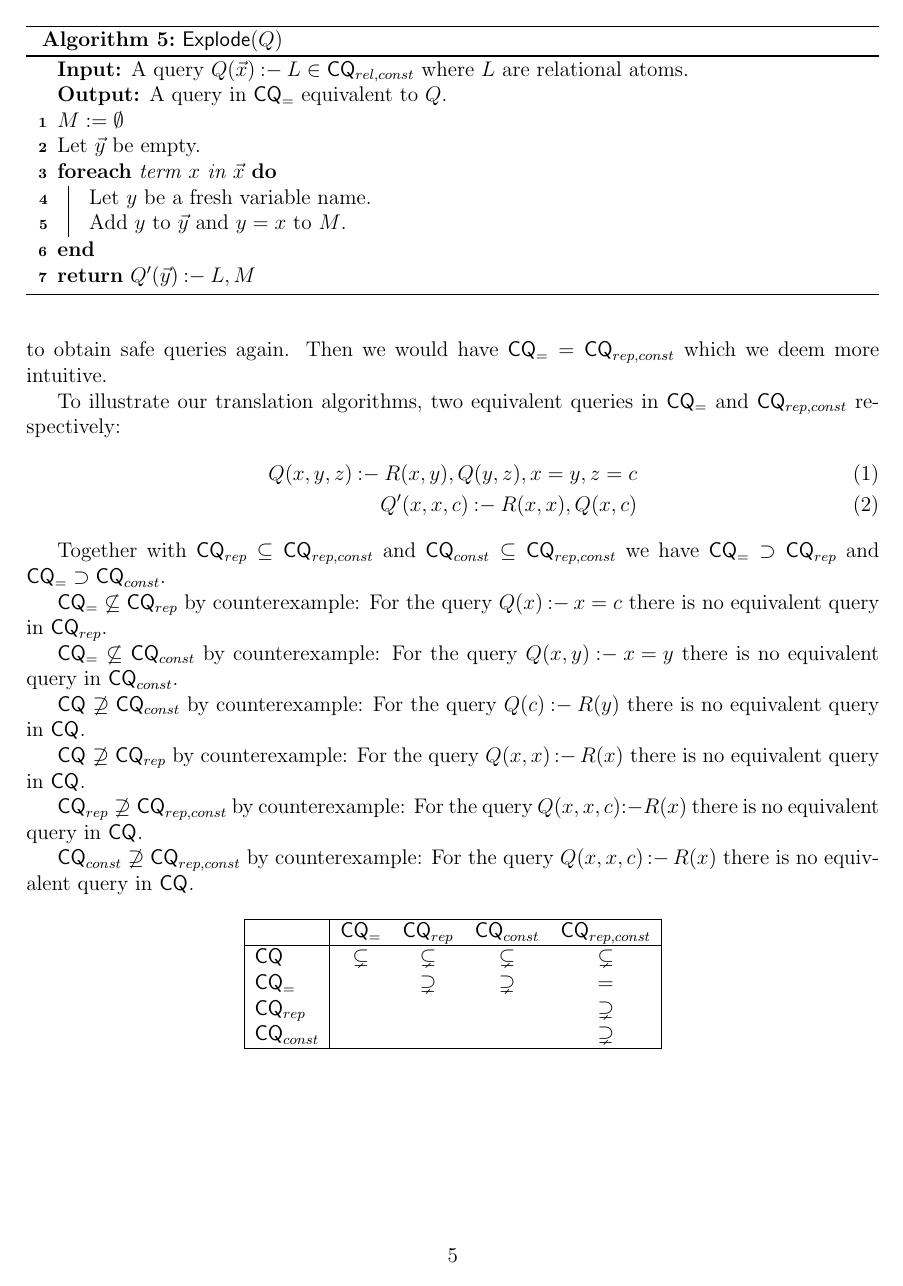
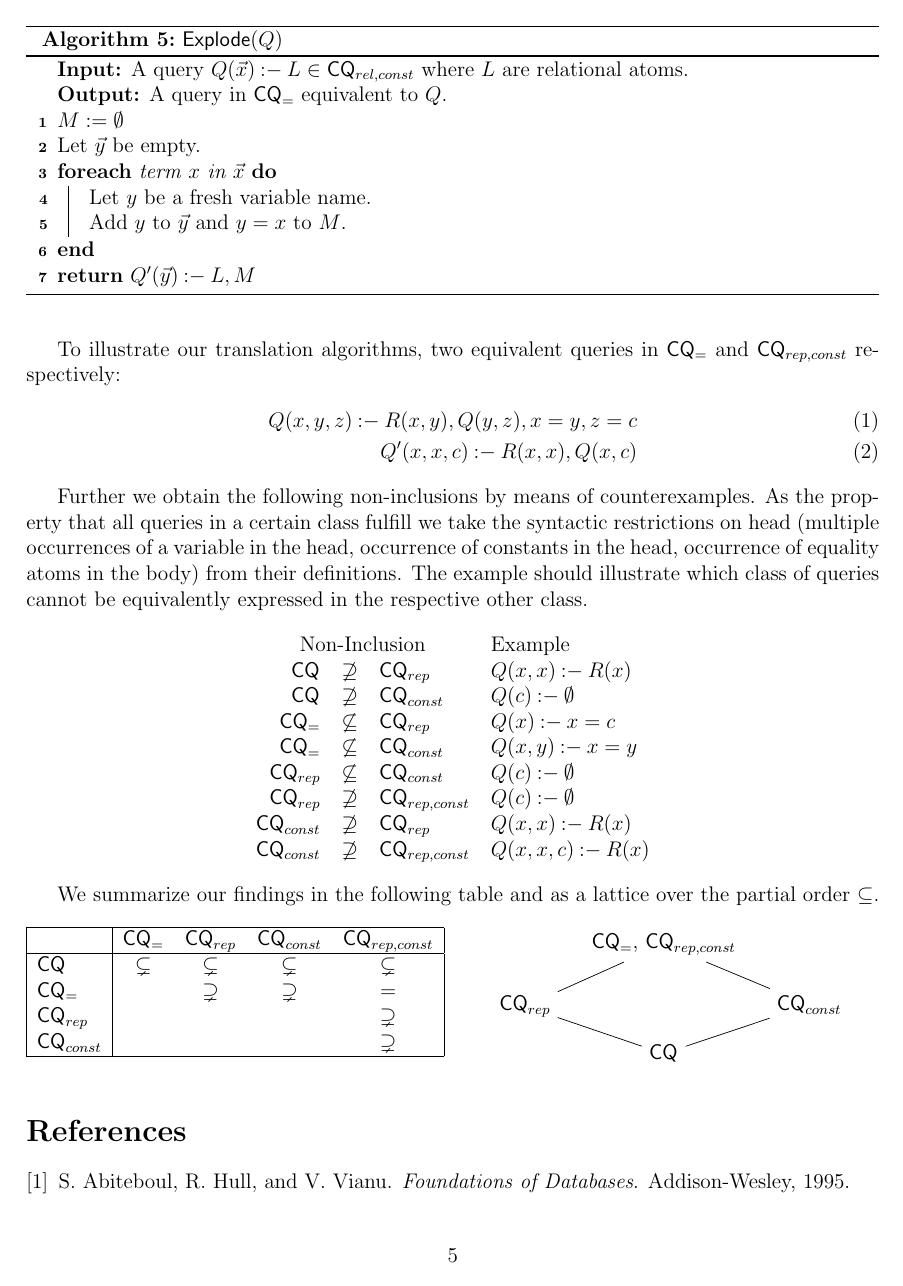
Before and after one commit to lorenzleutgeb/fdb, a LaTeX document (cw/2.tex): page 5 of 6 before the commit and page 5 of 5 after it. Compiled offline with pdfLaTeX.

Commit message:
Add table summarizing non-inclusions

```diff
--- a/cw/2.tex
+++ b/cw/2.tex
@@ -6,6 +6,7 @@
 \usepackage[utf8]{inputenc}			% кодировка исходного текста
 \usepackage[english]{babel}     	% локализация и переносы
 \usepackage{csquotes}
+\usepackage{multicol}
 \usepackage{tikz}
 \usetikzlibrary{positioning}
 
@@ -188,19 +186,25 @@ To illustrate our translation algorithms, two equivalent queries in \cq{=} and \
 \query{Q'}{x,x,c}{R(x,x),Q(x,c)}
 \end{align}
 
-Together with $\cq{rep} \subseteq \cq{rep,const}$ and $\cq{const} \subseteq \cq{rep,const}$ we have $\cq{=} \supset \cq{rep}$ and $\cq{=} \supset \cq{const}$.
+Further we obtain the following non-inclusions by means of counterexamples. As the property that all queries in a certain class fulfill we take the syntactic restrictions on head (multiple occurrences of a variable in the head, occurrence of constants in the head, occurrence of equality atoms in the body) from their definitions. The example should illustrate which class of queries cannot be equivalently expressed in the respective other class.
 
-$\cq{=} \not \subseteq \cq{rep}$ by counterexample: For the query $\query{Q}{x}{x = c}$ there is no equivalent query in \cq{rep}.
+\begin{center}
+\begin{tabular}{rcll}
+\multicolumn{3}{c}{Non-Inclusion} & Example \\
+$\cq{}$ & $\not \supseteq$ & $\cq{rep}$ & $\query{Q}{x,x}{R(x)}$ \\
+$\cq{}$ & $\not \supseteq$ & $\cq{const}$ & $\query{Q}{c}{\emptyset}$ \\
+$\cq{=}$ & $\not \subseteq$ & $\cq{rep}$ & $\query{Q}{x}{x = c}$ \\
+$\cq{=}$ & $\not \subseteq$ & $\cq{const}$ & $\query{Q}{x,y}{x = y}$ \\
+$\cq{rep}$ & $\not \subseteq$ & $\cq{const}$ & $\query{Q}{c}{\emptyset}$ \\
+$\cq{rep}$ & $\not \supseteq$ & $\cq{rep,const}$ & $\query{Q}{c}{\emptyset}$ \\
+$\cq{const}$ & $\not \supseteq$ & $\cq{rep}$ & $\query{Q}{x,x}{R(x)}$ \\
+$\cq{const}$ & $\not \supseteq$ & $\cq{rep,const}$ & $\query{Q}{x,x,c}{R(x)}$
+\end{tabular}
+\end{center}
 
-$\cq{=} \not \subseteq \cq{const}$ by counterexample: For the query $\query{Q}{x,y}{x = y}$ there is no equivalent query in \cq{const}.
+We summarize our findings in the following table and as a lattice over the partial order $\subseteq$.
 
-$\cq{} \not \supseteq \cq{const}$ by counterexample: For the query $\query{Q}{c}{R(y)}$ there is no equivalent query in \cq{}.
-
-$\cq{} \not \supseteq \cq{rep}$ by counterexample: For the query $\query{Q}{x,x}{R(x)}$ there is no equivalent query in \cq{}.
-
-$\cq{rep} \not \supseteq \cq{rep,const}$ by counterexample: For the query $\query{Q}{x,x,c}{R(x)}$ there is no equivalent query in \cq{}.
-
-$\cq{const} \not \supseteq \cq{rep,const}$ by counterexample: For the query $\query{Q}{x,x,c}{R(x)}$ there is no equivalent query in \cq{}.
+\begin{multicols}{2}
 
 \begin{center}
 \begin{tabular}{|l|cccc|}
```
Also changed, not shown: cw/2.tex (19 more changed lines).
